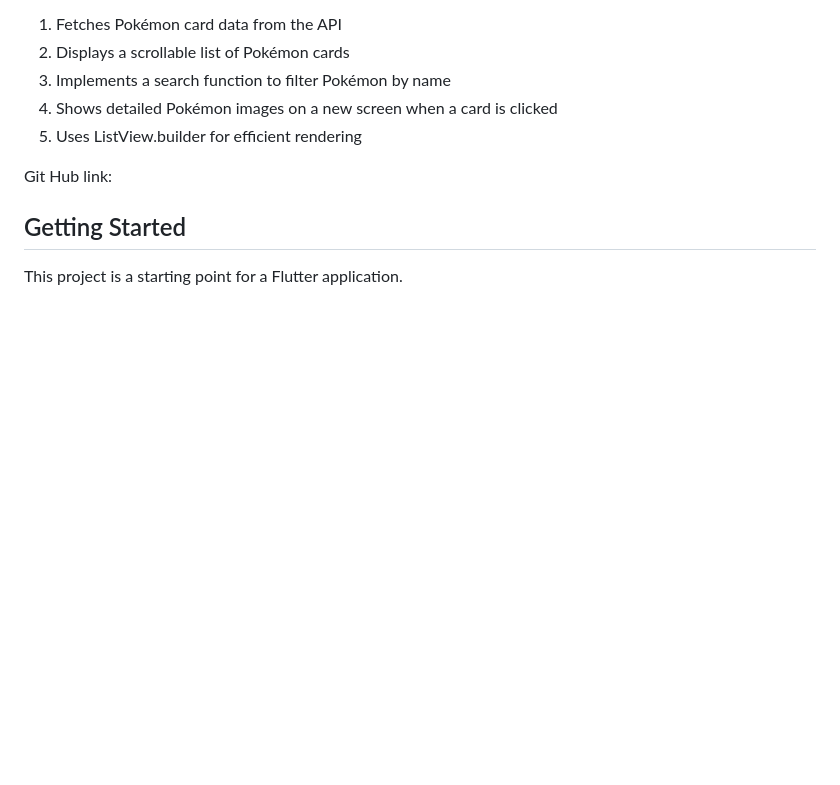
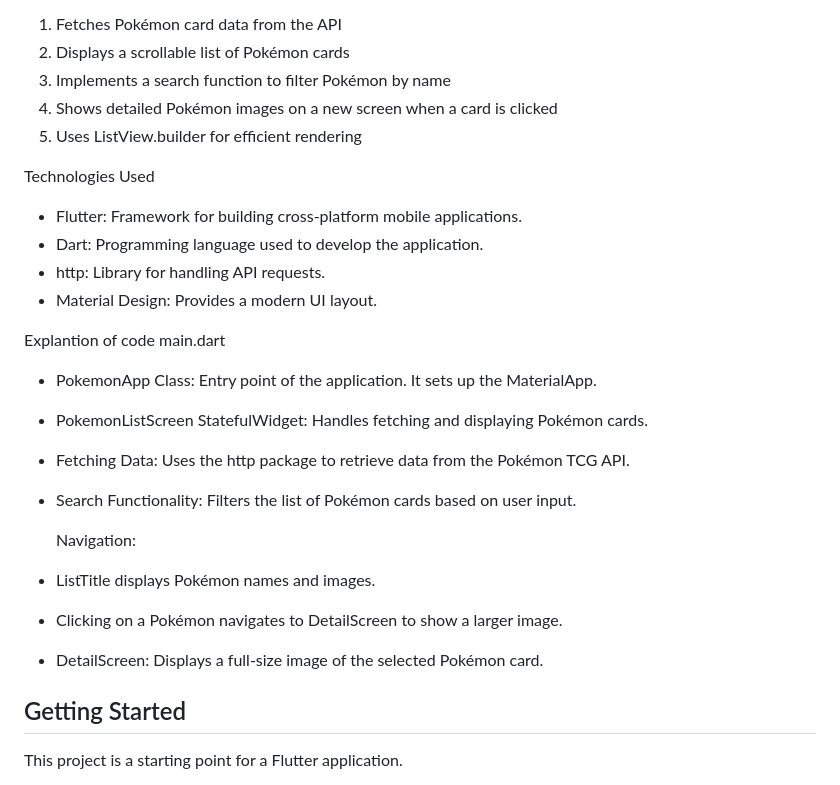
Before and after one commit to Sudeepdo/lab4, a Markdown page: README.md, the part around the change printed below. Rendered like a GitHub page; blank space fills up the shorter version.

Commit message:
completed

```diff
--- a/README.md
+++ b/README.md
@@ -13,7 +17,26 @@ Features
 4. Shows detailed Pokémon images on a new screen when a card is clicked
 5. Uses ListView.builder for efficient rendering
 
-Git Hub link:
+
+Technologies Used
+- Flutter: Framework for building cross-platform mobile applications.
+- Dart: Programming language used to develop the application.
+- http: Library for handling API requests.
+- Material Design: Provides a modern UI layout.
+
+Explantion of code
+main.dart
+- PokemonApp Class: Entry point of the application. It sets up the MaterialApp.
+- PokemonListScreen StatefulWidget: Handles fetching and displaying Pokémon cards.
+- Fetching Data: Uses the http package to retrieve data from the Pokémon TCG API.
+- Search Functionality: Filters the list of Pokémon cards based on user input.
+
+  Navigation:
+- ListTitle displays Pokémon names and images.
+- Clicking on a Pokémon navigates to DetailScreen to show a larger image.
+- DetailScreen: Displays a full-size image of the selected Pokémon card.
+
+
 
 ## Getting Started
 
```
Also changed, not shown: other parts of README.md (+4 -0 lines), assets/image1.png (added), assets/image2.png (added), assets/img.png (added).
